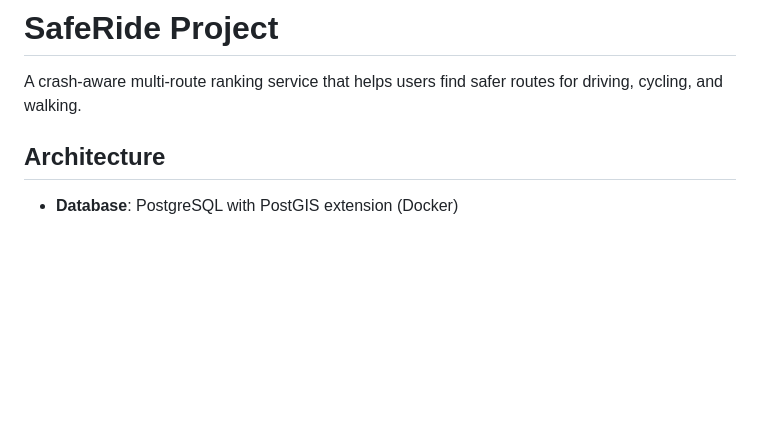
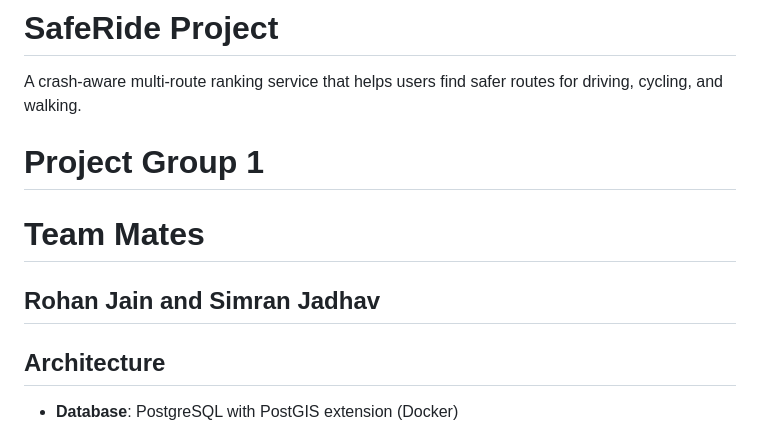
Before and after one commit to Simrann020/Saferide, a Markdown page: README.md, the part around the change. Drawn GitHub-style; blank space fills up the shorter version.

```diff
--- a/README.md
+++ b/README.md
@@ -1,6 +1,10 @@
 # SafeRide Project
 
 A crash-aware multi-route ranking service that helps users find safer routes for driving, cycling, and walking.
+
+# Project Group 1
+# Team Mates
+## Rohan Jain and Simran Jadhav
 
 ## Architecture
 
```
